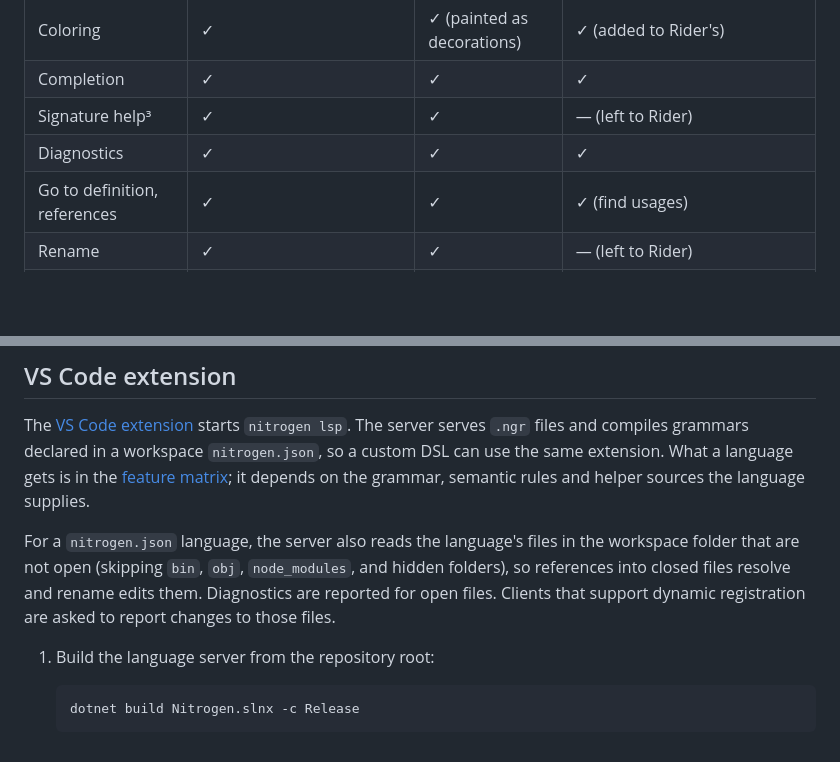
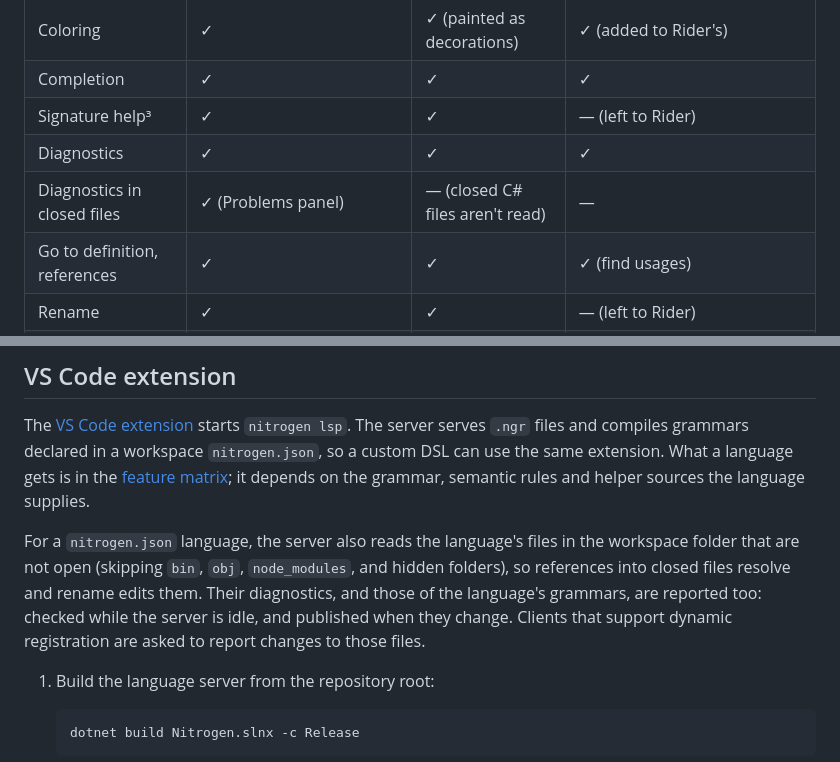
Before and after one commit to TovarishN/Nitrogen, a Markdown page: docs/editor-support.md, 2 parts joined by grey strips. Drawn GitHub-style; blank space fills up the shorter version.

Commit message:
Document diagnostics in closed files
Co-Authored-By: Claude Opus 5.5 <noreply@anthropic.com>

```diff
--- a/docs/editor-support.md
+++ b/docs/editor-support.md
@@ -14,6 +14,7 @@ overview, see the [README](../README.md); for the grammar language, the [languag
 | Completion | ✓ | ✓ | ✓ |
 | Signature help³ | ✓ | ✓ | — (left to Rider) |
 | Diagnostics | ✓ | ✓ | ✓ |
+| Diagnostics in closed files | ✓ (Problems panel) | — (closed C# files aren't read) | — |
 | Go to definition, references | ✓ | ✓ | ✓ (find usages) |
 | Rename | ✓ | ✓ | — (left to Rider) |
 | Outline | ✓ | — (left to C#) | — (left to Rider) |
@@ -32,7 +33,7 @@ overview, see the [README](../README.md); for the grammar language, the [languag
 
 The [VS Code extension](../editors/vscode/README.md) starts `nitrogen lsp`. The server serves `.ngr` files and compiles grammars declared in a workspace `nitrogen.json`, so a custom DSL can use the same extension. What a language gets is in the [feature matrix](#feature-matrix); it depends on the grammar, semantic rules and helper sources the language supplies.
 
-For a `nitrogen.json` language, the server also reads the language's files in the workspace folder that are not open (skipping `bin`, `obj`, `node_modules`, and hidden folders), so references into closed files resolve and rename edits them. Diagnostics are reported for open files. Clients that support dynamic registration are asked to report changes to those files.
+For a `nitrogen.json` language, the server also reads the language's files in the workspace folder that are not open (skipping `bin`, `obj`, `node_modules`, and hidden folders), so references into closed files resolve and rename edits them. Their diagnostics, and those of the language's grammars, are reported too: checked while the server is idle, and published when they change. Clients that support dynamic registration are asked to report changes to those files.
 
 1. Build the language server from the repository root:
 
```
Also changed, not shown: 1 other file.
